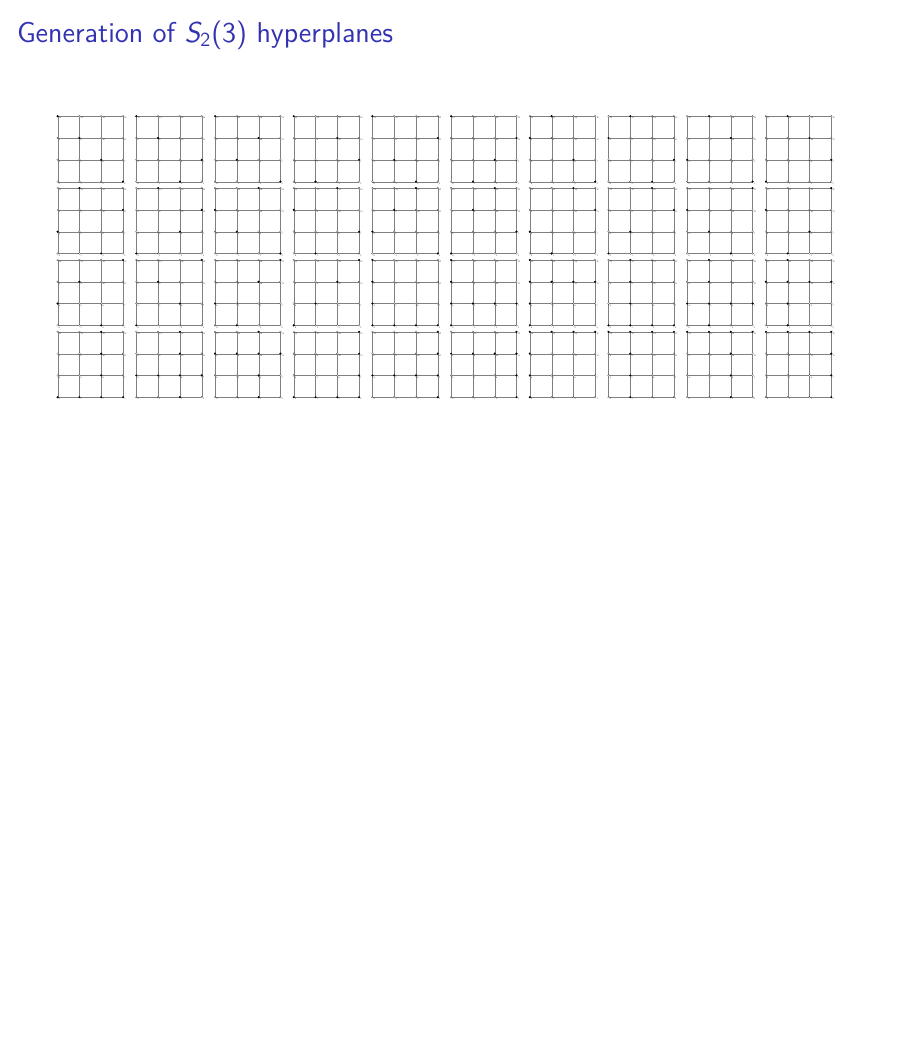
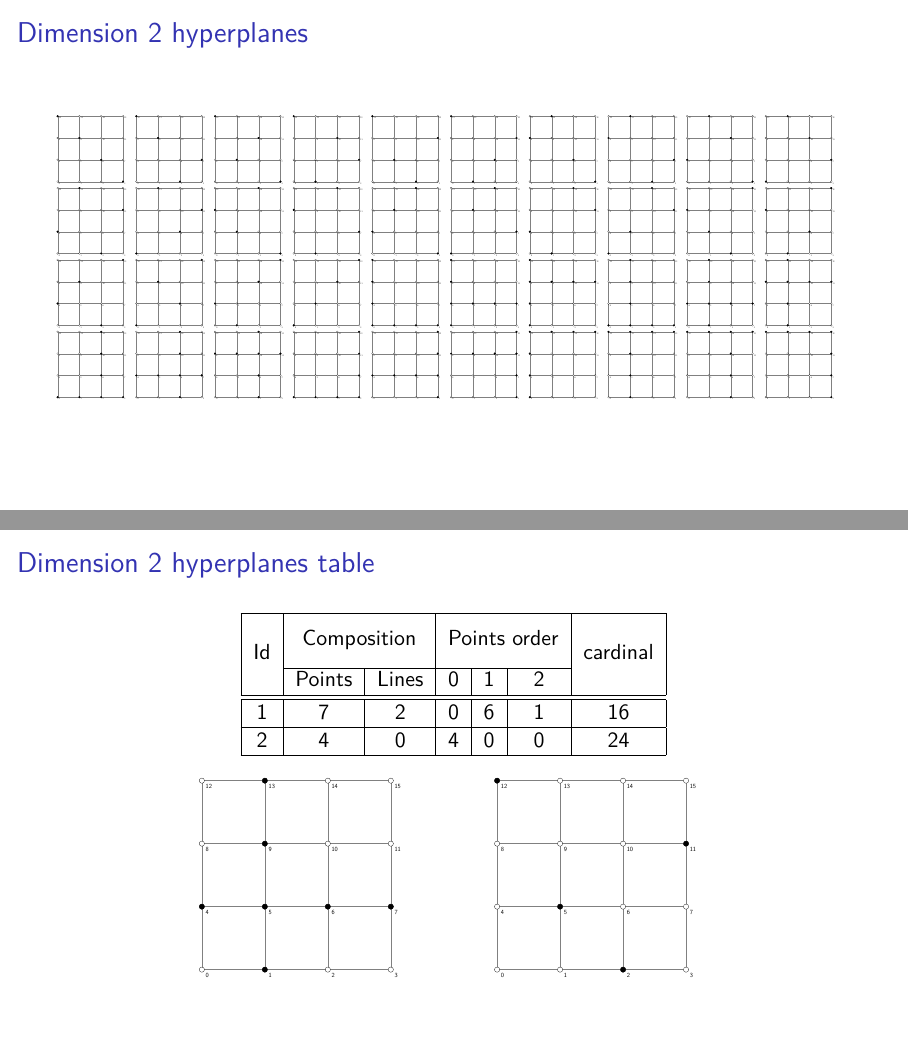
Before and after one commit to Lomadriel/HyperplaneFinder, LaTeX slides (presentation/main.tex, which reads presentation/frame_d2_hyperplanes.tex, presentation/frame_d2_hyperplanes_table.tex): page 6 of 7 before the commit and pages 6 and 9 of 10 after it, the two joined at a grey line, the shorter picture padded with empty space. Compiled offline with XeLaTeX; a LaTeX package or settings file that is missing is left out.

Commit message:
presentation: dimension 2 hyperplanes table

```diff
--- a/presentation/frame_d2_hyperplanes.tex
+++ b/presentation/frame_d2_hyperplanes.tex
@@ -6,7 +6,7 @@
 \pgfmathsetmacro\pointsPerLine{4}% in [1,\infty[
 
 \begin{frame}
-	\frametitle{Generation of $S_2(3)$ hyperplanes}
+	\frametitle{Dimension 2 hyperplanes}
 	\renewcommand{\inPoints}{3,6,9,12}%
 	\resizebox{0.09\textwidth}{!}{\input{figures/geometry_print}}
 	\renewcommand{\inPoints}{2,7,9,12}%
--- /dev/null
+++ b/presentation/frame_d2_hyperplanes_table.tex
@@ -0,0 +1,37 @@
+%!TEX root = ./main.tex
+
+\begin{frame}
+	\frametitle{Dimension 2 hyperplanes table}
+	\FPeval{\geometryDimension}{clip(2)}%
+	\FPeval{\ordersNumber}{clip(3)}%
+	\FPeval{\divNumber}{clip(2)}%
+	\FPeval{\subDimensionsNumber}{clip(2)}%
+	\FPeval{\subGeometriesNumber}{clip(0)}%
+	\FPeval{\subGeometriesNumberPlusOne}{clip(\subGeometriesNumber+1)}%
+	\FPeval{\clineStart}{clip(4+3)}%
+	\FPeval{\clineEnd}{clip(3+3)}%
+	\noindent\centering
+	\begin{tabular}{|c|c|c|c|c|c|c|c|}
+		\hline
+		\multirow{3}{*}{Id} & \multicolumn{2}{c|}{\multirow{2}{*}{Composition}} & \multicolumn{\ordersNumber}{c|}{\multirow{2}{*}{Points order}} & \multirow{3}{*}{cardinal}\\
+		& \multicolumn{2}{c|}{} & \multicolumn{\ordersNumber}{c|}{} & \\
+		\cline{2-\clineEnd}
+		& Points & Lines & 0 & 1 & 2 & \\
+		\hline
+		\hline
+		1 & 7 & 2 & 0 & 6 & 1 & 16\\
+		\hline
+		2 & 4 & 0 & 4 & 0 & 0 & 24\\
+		\hline
+	\end{tabular}\\
+	\vspace{10pt}
+	\renewcommand{\inPoints}{1,4,5,6,7,9,13}%
+	\uncover<2->{
+		\resizebox{0.26\textwidth}{!}{\input{figures/geometry_print}}
+	}
+	\hspace{30pt}
+	\renewcommand{\inPoints}{2,5,11,12}%
+	\uncover<3->{
+		\resizebox{0.26\textwidth}{!}{\input{figures/geometry_print}}
+	}
+\end{frame}
```
Also changed, not shown: presentation/main.tex (+1 -0 lines).
